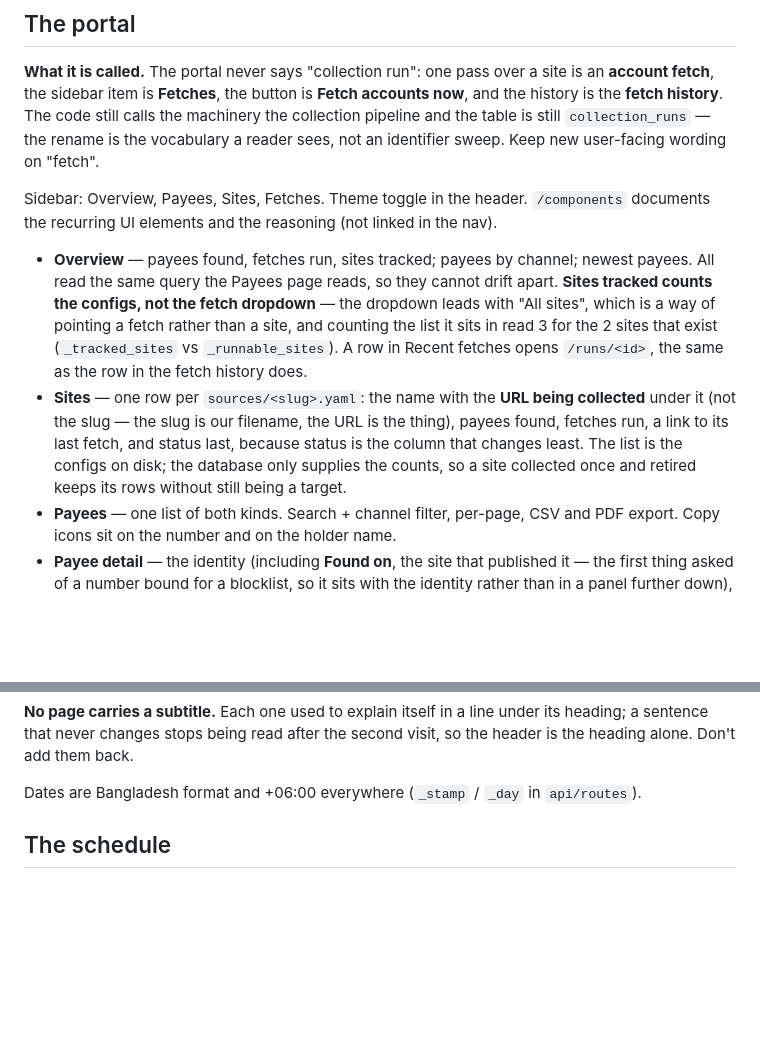
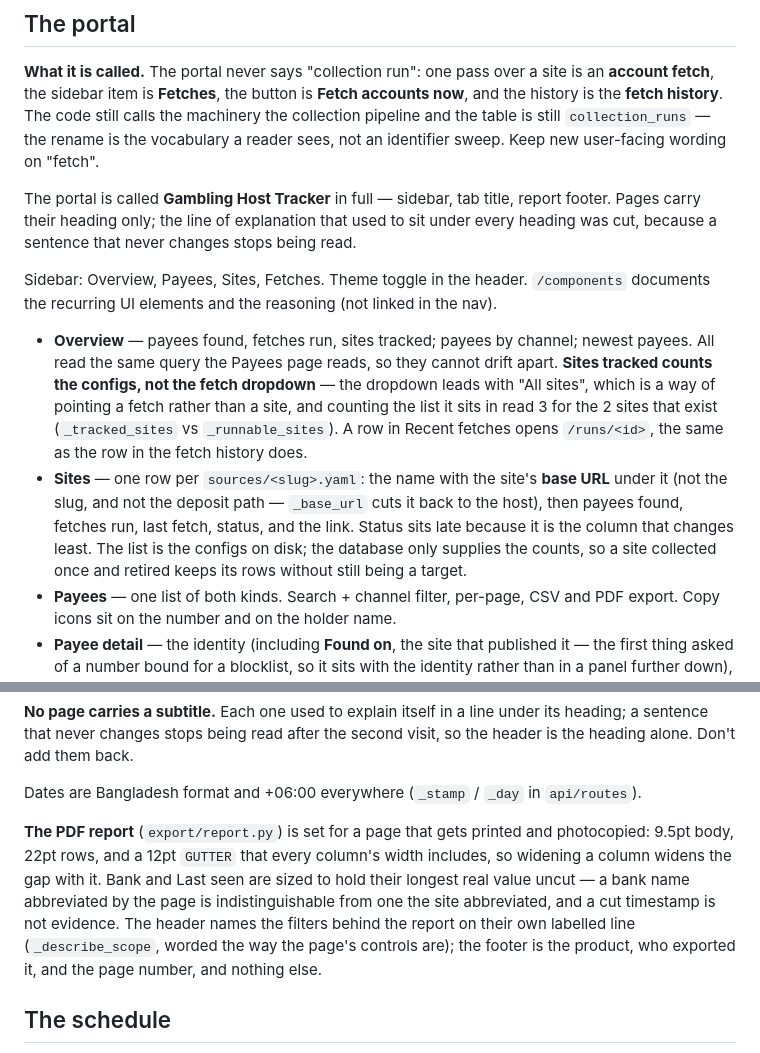
Before and after one commit to NasirSunny50/Gambling-Host-Tracker, a Markdown page: docs/handoff.md, 2 parts joined by grey strips. Rendered like a GitHub page; blank space fills up the shorter version.

Commit message:
Record the rename, the bare headings and the report's page setup
Co-Authored-By: Claude Opus 5 <noreply@anthropic.com>

```diff
--- a/docs/handoff.md
+++ b/docs/handoff.md
@@ -138,6 +138,10 @@ the history is the **fetch history**. The code still calls the machinery the col
 pipeline and the table is still `collection_runs` — the rename is the vocabulary a reader
 sees, not an identifier sweep. Keep new user-facing wording on "fetch".
 
+The portal is called **Gambling Host Tracker** in full — sidebar, tab title, report footer.
+Pages carry their heading only; the line of explanation that used to sit under every
+heading was cut, because a sentence that never changes stops being read.
+
 Sidebar: Overview, Payees, Sites, Fetches. Theme toggle in the header. `/components` documents the
 recurring UI elements and the reasoning (not linked in the nav).
 
@@ -147,11 +151,12 @@ recurring UI elements and the reasoning (not linked in the nav).
   sites", which is a way of pointing a fetch rather than a site, and counting the list it
   sits in read 3 for the 2 sites that exist (`_tracked_sites` vs `_runnable_sites`). A row
   in Recent fetches opens `/runs/<id>`, the same as the row in the fetch history does.
-- **Sites** — one row per `sources/<slug>.yaml`: the name with the **URL being collected**
-  under it (not the slug — the slug is our filename, the URL is the thing), payees found,
-  fetches run, a link to its last fetch, and status last, because status is the column
-  that changes least. The list is the configs on disk; the database only supplies the
-  counts, so a site collected once and retired keeps its rows without still being a target.
+- **Sites** — one row per `sources/<slug>.yaml`: the name with the site's **base URL**
+  under it (not the slug, and not the deposit path — `_base_url` cuts it back to the host),
+  then payees found, fetches run, last fetch, status, and the link. Status sits late
+  because it is the column that changes least. The list is the configs on disk; the
+  database only supplies the counts, so a site collected once and retired keeps its rows
+  without still being a target.
 - **Payees** — one list of both kinds. Search + channel filter, per-page, CSV and PDF export.
   Copy icons sit on the number and on the holder name.
 - **Payee detail** — the identity (including **Found on**, the site that published it —
@@ -182,6 +187,14 @@ heading; a sentence that never changes stops being read after the second visit,
 header is the heading alone. Don't add them back.
 
 Dates are Bangladesh format and +06:00 everywhere (`_stamp` / `_day` in `api/routes`).
+
+**The PDF report** (`export/report.py`) is set for a page that gets printed and photocopied:
+9.5pt body, 22pt rows, and a 12pt `GUTTER` that every column's width includes, so widening
+a column widens the gap with it. Bank and Last seen are sized to hold their longest real
+value uncut — a bank name abbreviated by the page is indistinguishable from one the site
+abbreviated, and a cut timestamp is not evidence. The header names the filters behind the
+report on their own labelled line (`_describe_scope`, worded the way the page's controls
+are); the footer is the product, who exported it, and the page number, and nothing else.
 
 ## The schedule
 
```
